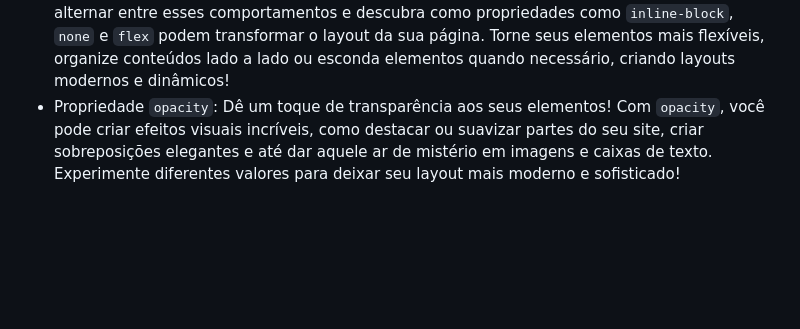
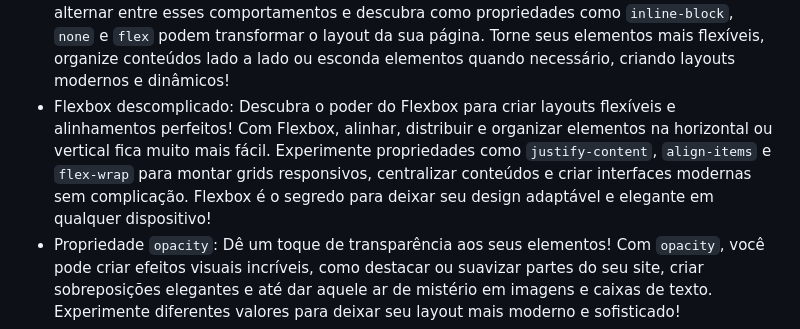
Before and after one commit to filipesatiro/estudo-css, a Markdown page: README.md, the part around the change. Rendered like a GitHub page; blank space fills up the shorter version.

Commit message:
atualizando o readme

```diff
--- a/README.md
+++ b/README.md
@@ -11,6 +11,7 @@ Estudos realizados
 - Propriedades `width` e `height`: Domine o controle do tamanho dos seus elementos, ajustando largura e altura para criar páginas responsivas e visualmente agradáveis.
 - Propriedade `max-width` e suas especificações: Aprenda a limitar a largura máxima dos seus elementos, garantindo que seu conteúdo fique sempre bonito e legível em qualquer tamanho de tela. Use `max-width` para evitar que textos e imagens fiquem esticados demais, criando layouts mais equilibrados e responsivos!
 - Propriedade `display`: Entenda a diferença entre elementos `inline` e `block`, aprenda a alternar entre esses comportamentos e descubra como propriedades como `inline-block`, `none` e `flex` podem transformar o layout da sua página. Torne seus elementos mais flexíveis, organize conteúdos lado a lado ou esconda elementos quando necessário, criando layouts modernos e dinâmicos!
+- Flexbox descomplicado: Descubra o poder do Flexbox para criar layouts flexíveis e alinhamentos perfeitos! Com Flexbox, alinhar, distribuir e organizar elementos na horizontal ou vertical fica muito mais fácil. Experimente propriedades como `justify-content`, `align-items` e `flex-wrap` para montar grids responsivos, centralizar conteúdos e criar interfaces modernas sem complicação. Flexbox é o segredo para deixar seu design adaptável e elegante em qualquer dispositivo!
 - Propriedade `opacity`: Dê um toque de transparência aos seus elementos! Com `opacity`, você pode criar efeitos visuais incríveis, como destacar ou suavizar partes do seu site, criar sobreposições elegantes e até dar aquele ar de mistério em imagens e caixas de texto. Experimente diferentes valores para deixar seu layout mais moderno e sofisticado!
 - Propriedade `text` e seus atributos: Explore como alinhar, transformar, decorar e espaçar textos com propriedades como `text-align`, `text-transform`, `text-decoration` e `letter-spacing`. Deixe seus textos mais bonitos, legíveis e com personalidade, tornando a leitura muito mais interessante!
 - Propriedade `font` e suas especificações: Experimente diferentes fontes com `font-family`, ajuste o tamanho com `font-size`, destaque títulos com `font-weight` e personalize o estilo com `font-style`. Torne seu site mais atraente e transmita a mensagem certa através da tipografia!
```
